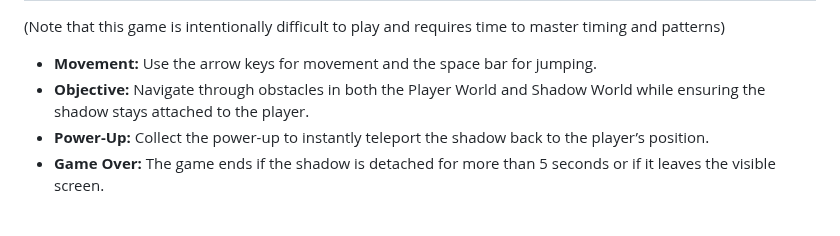
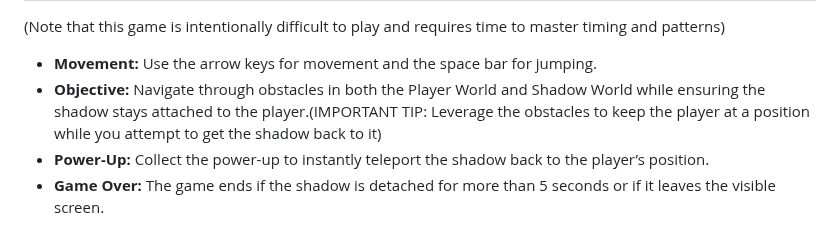
Before and after one commit to SnehalSharma05/ShadowBound, a Markdown page: README.md, the part around the change. Drawn GitHub-style.

```diff
--- a/README.md
+++ b/README.md
@@ -41,7 +41,7 @@ Once the project is open, click on the "Play" button in the Unity Editor to star
 ## How to Play
 (Note that this game is intentionally difficult to play and requires time to master timing and patterns)
 - **Movement:** Use the arrow keys for movement and the space bar for jumping.
-- **Objective:** Navigate through obstacles in both the Player World and Shadow World while ensuring the shadow stays attached to the player.
+- **Objective:** Navigate through obstacles in both the Player World and Shadow World while ensuring the shadow stays attached to the player.(IMPORTANT TIP: Leverage the obstacles to keep the player at a position while you attempt to get the shadow back to it)
 - **Power-Up:** Collect the power-up to instantly teleport the shadow back to the player’s position.
 - **Game Over:** The game ends if the shadow is detached for more than 5 seconds or if it leaves the visible screen.
 
```
